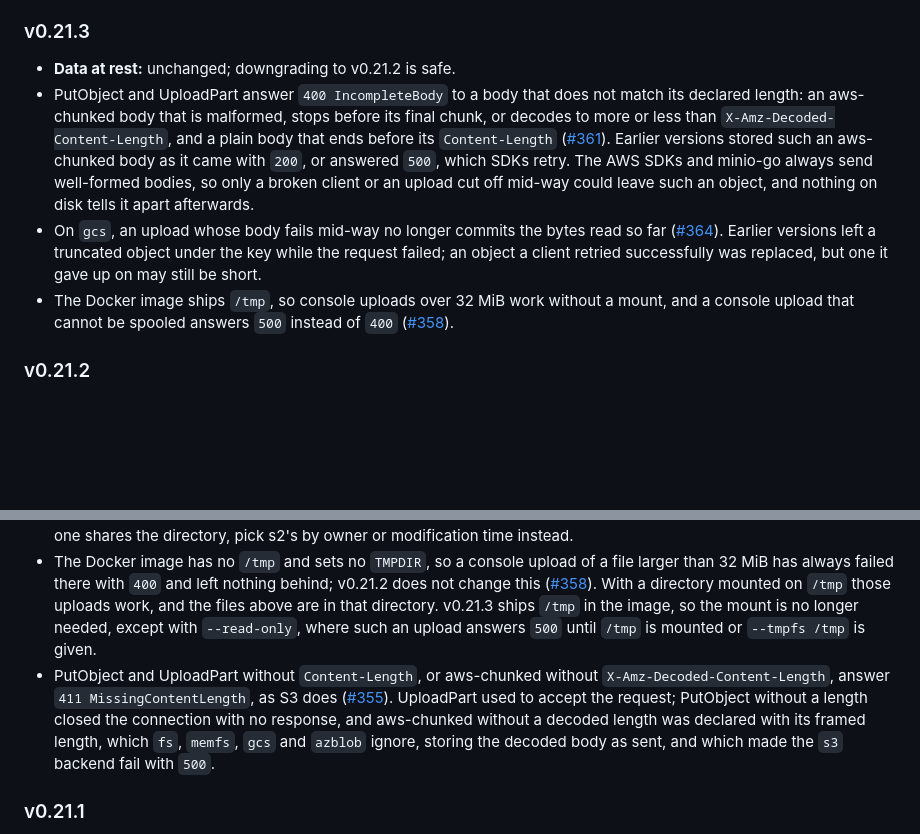
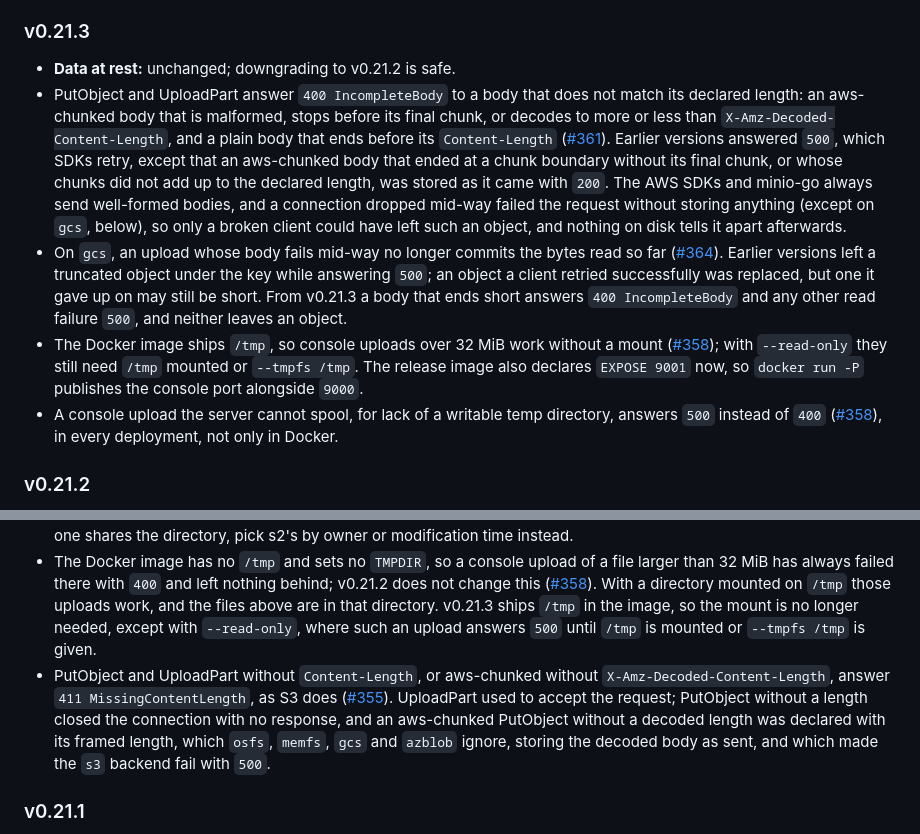
Before and after one commit to mojatter/s2, a Markdown page: docs/upgrading.md, 2 parts joined by grey strips. Rendered like a GitHub page; blank space fills up the shorter version.

Commit message:
docs: Match the v0.21.3 upgrading notes to what each backend actually did

```diff
--- a/docs/upgrading.md
+++ b/docs/upgrading.md
@@ -28,16 +28,17 @@ Each section lists whether the data at rest changes, what to do, and, where know
 ### v0.21.3
 
 - **Data at rest:** unchanged; downgrading to v0.21.2 is safe.
-- PutObject and UploadPart answer `400 IncompleteBody` to a body that does not match its declared length: an aws-chunked body that is malformed, stops before its final chunk, or decodes to more or less than `X-Amz-Decoded-Content-Length`, and a plain body that ends before its `Content-Length` ([#361](https://github.com/mojatter/s2/pull/361)). Earlier versions stored such an aws-chunked body as it came with `200`, or answered `500`, which SDKs retry. The AWS SDKs and minio-go always send well-formed bodies, so only a broken client or an upload cut off mid-way could leave such an object, and nothing on disk tells it apart afterwards.
-- On `gcs`, an upload whose body fails mid-way no longer commits the bytes read so far ([#364](https://github.com/mojatter/s2/issues/364)). Earlier versions left a truncated object under the key while the request failed; an object a client retried successfully was replaced, but one it gave up on may still be short.
-- The Docker image ships `/tmp`, so console uploads over 32 MiB work without a mount, and a console upload that cannot be spooled answers `500` instead of `400` ([#358](https://github.com/mojatter/s2/issues/358)).
+- PutObject and UploadPart answer `400 IncompleteBody` to a body that does not match its declared length: an aws-chunked body that is malformed, stops before its final chunk, or decodes to more or less than `X-Amz-Decoded-Content-Length`, and a plain body that ends before its `Content-Length` ([#361](https://github.com/mojatter/s2/pull/361)). Earlier versions answered `500`, which SDKs retry, except that an aws-chunked body that ended at a chunk boundary without its final chunk, or whose chunks did not add up to the declared length, was stored as it came with `200`. The AWS SDKs and minio-go always send well-formed bodies, and a connection dropped mid-way failed the request without storing anything (except on `gcs`, below), so only a broken client could have left such an object, and nothing on disk tells it apart afterwards.
+- On `gcs`, an upload whose body fails mid-way no longer commits the bytes read so far ([#364](https://github.com/mojatter/s2/issues/364)). Earlier versions left a truncated object under the key while answering `500`; an object a client retried successfully was replaced, but one it gave up on may still be short. From v0.21.3 a body that ends short answers `400 IncompleteBody` and any other read failure `500`, and neither leaves an object.
+- The Docker image ships `/tmp`, so console uploads over 32 MiB work without a mount ([#358](https://github.com/mojatter/s2/issues/358)); with `--read-only` they still need `/tmp` mounted or `--tmpfs /tmp`. The release image also declares `EXPOSE 9001` now, so `docker run -P` publishes the console port alongside `9000`.
+- A console upload the server cannot spool, for lack of a writable temp directory, answers `500` instead of `400` ([#358](https://github.com/mojatter/s2/issues/358)), in every deployment, not only in Docker.
 
 ### v0.21.2
 
 - **Data at rest:** unchanged; downgrading to v0.21.1 is safe.
 - From v0.13.0 through v0.21.1, with authentication on, every console upload of a file larger than 32 MiB that was not refused as too large left the file's spooled copy behind as a `multipart-*` file in the server's temp directory: the one the server's `$TMPDIR` named, or `/tmp` when it was unset ([#353](https://github.com/mojatter/s2/pull/353)). In v0.21.1 this needs `S2_SERVER_MAX_UPLOAD_SIZE` above 32 MiB, so the 16 MiB `memfs` default left none. Remove them any time after upgrading with `find <dir> -maxdepth 1 -name 'multipart-*' -delete`, where `<dir>` is the server's temp directory, not your shell's `$TMPDIR`; this need not run before the new version starts. Other Go programs name their spooled uploads the same way, so where one shares the directory, pick s2's by owner or modification time instead.
 - The Docker image has no `/tmp` and sets no `TMPDIR`, so a console upload of a file larger than 32 MiB has always failed there with `400` and left nothing behind; v0.21.2 does not change this ([#358](https://github.com/mojatter/s2/issues/358)). With a directory mounted on `/tmp` those uploads work, and the files above are in that directory. v0.21.3 ships `/tmp` in the image, so the mount is no longer needed, except with `--read-only`, where such an upload answers `500` until `/tmp` is mounted or `--tmpfs /tmp` is given.
-- PutObject and UploadPart without `Content-Length`, or aws-chunked without `X-Amz-Decoded-Content-Length`, answer `411 MissingContentLength`, as S3 does ([#355](https://github.com/mojatter/s2/pull/355)). UploadPart used to accept the request; PutObject without a length closed the connection with no response, and aws-chunked without a decoded length was declared with its framed length, which `fs`, `memfs`, `gcs` and `azblob` ignore, storing the decoded body as sent, and which made the `s3` backend fail with `500`.
+- PutObject and UploadPart without `Content-Length`, or aws-chunked without `X-Amz-Decoded-Content-Length`, answer `411 MissingContentLength`, as S3 does ([#355](https://github.com/mojatter/s2/pull/355)). UploadPart used to accept the request; PutObject without a length closed the connection with no response, and an aws-chunked PutObject without a decoded length was declared with its framed length, which `osfs`, `memfs`, `gcs` and `azblob` ignore, storing the decoded body as sent, and which made the `s3` backend fail with `500`.
 
 ### v0.21.1
 
```
